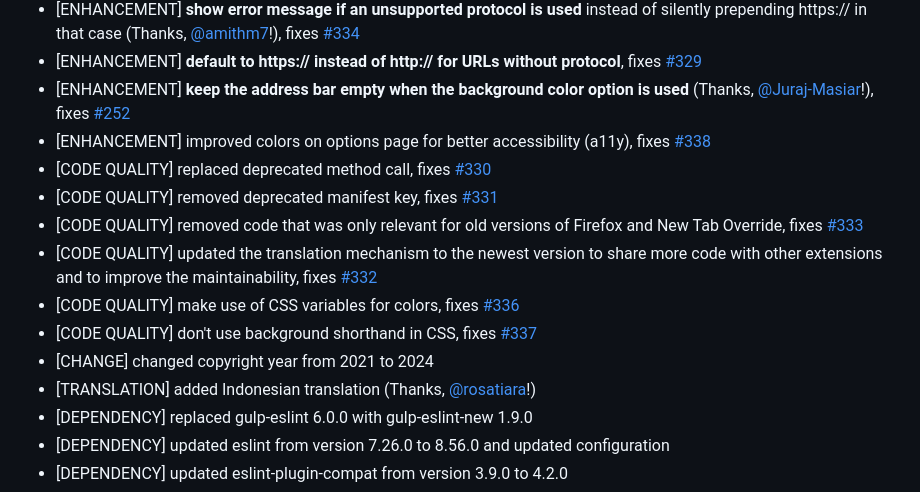
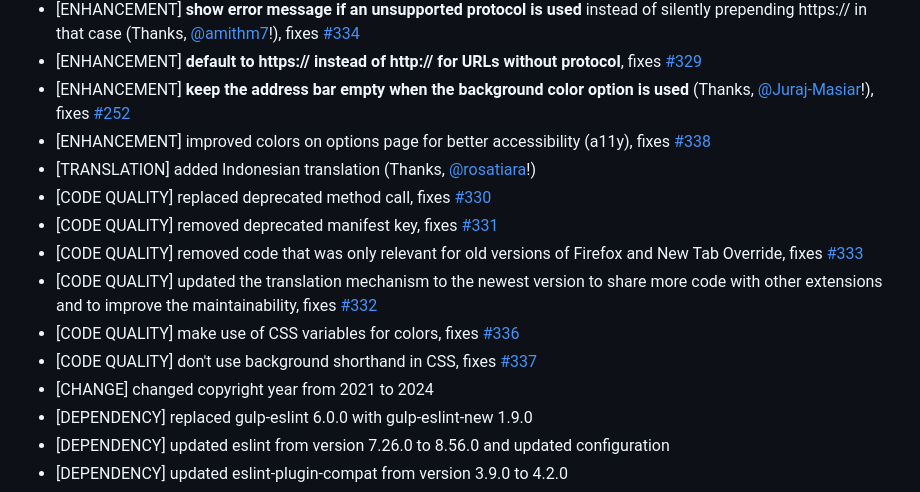
Before and after one commit to cadeyrn/newtaboverride, a Markdown page: CHANGELOG.md, the part around the change. Rendered like a GitHub page.

Commit message:
updated CHANGELOG

```diff
--- a/CHANGELOG.md
+++ b/CHANGELOG.md
@@ -11,6 +11,7 @@
 - [ENHANCEMENT] **default to https:// instead of http:// for URLs without protocol**, fixes [#329](https://github.com/cadeyrn/newtaboverride/issues/329)
 - [ENHANCEMENT] **keep the address bar empty when the background color option is used** (Thanks, [@Juraj-Masiar](https://github.com/Juraj-Masiar)!), fixes [#252](https://github.com/cadeyrn/newtaboverride/issues/252)
 - [ENHANCEMENT] improved colors on options page for better accessibility (a11y), fixes [#338](https://github.com/cadeyrn/newtaboverride/issues/338)
+- [TRANSLATION] added Indonesian translation (Thanks, [@rosatiara](https://github.com/rosatiara)!)
 - [CODE QUALITY] replaced deprecated method call, fixes [#330](https://github.com/cadeyrn/newtaboverride/issues/330)
 - [CODE QUALITY] removed deprecated manifest key, fixes [#331](https://github.com/cadeyrn/newtaboverride/issues/331)
 - [CODE QUALITY] removed code that was only relevant for old versions of Firefox and New Tab Override, fixes [#333](https://github.com/cadeyrn/newtaboverride/issues/333)
@@ -18,7 +19,6 @@
 - [CODE QUALITY] make use of CSS variables for colors, fixes [#336](https://github.com/cadeyrn/newtaboverride/issues/336)
 - [CODE QUALITY] don't use background shorthand in CSS, fixes [#337](https://github.com/cadeyrn/newtaboverride/issues/337)
 - [CHANGE] changed copyright year from 2021 to 2024
-- [TRANSLATION] added Indonesian translation (Thanks, [@rosatiara](https://github.com/rosatiara)!)
 - [DEPENDENCY] replaced gulp-eslint 6.0.0 with gulp-eslint-new 1.9.0
 - [DEPENDENCY] updated eslint from version 7.26.0 to 8.56.0 and updated configuration
 - [DEPENDENCY] updated eslint-plugin-compat from version 3.9.0 to 4.2.0
```
